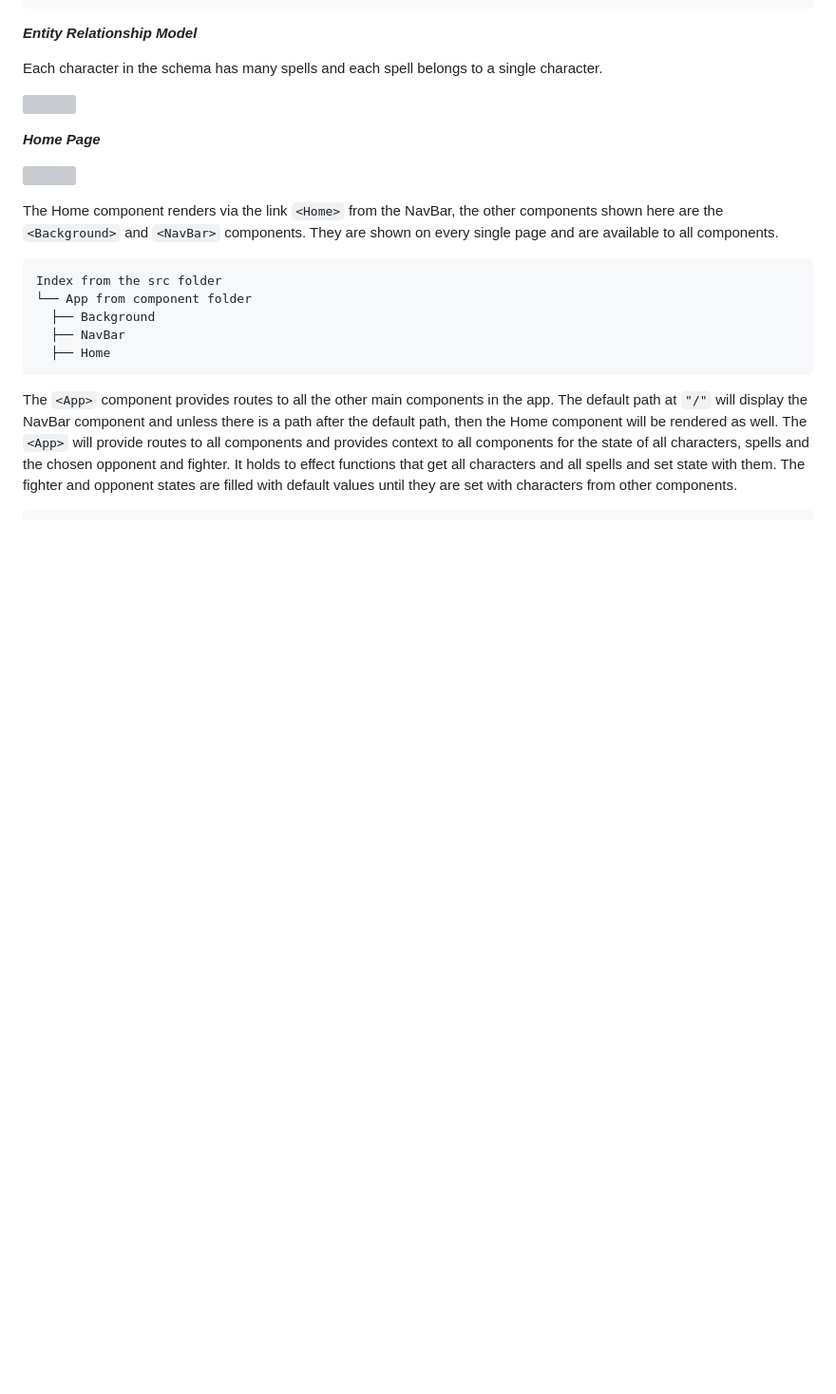
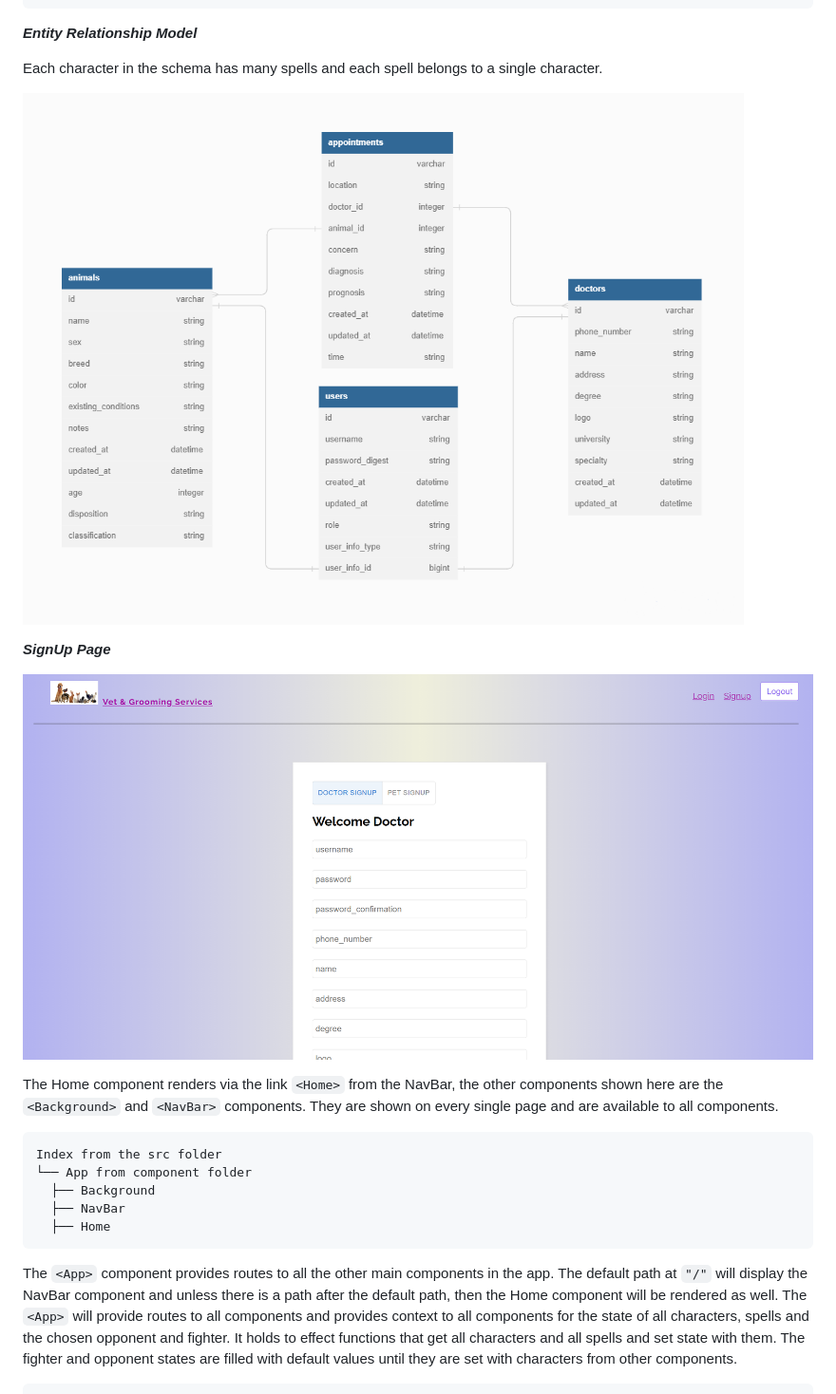
Before and after one commit to Bambam320/Your-Vet, a Markdown page: README.md, the part around the change printed below. Shown: that part at 95% size. Drawn GitHub-style; pictures changed too: images/ERM.png (added), images/Signup.png (added); blank space fills up the shorter version; grey boxes are pictures that could not be loaded.

Commit message:
readme at 50%

````diff
--- a/README.md
+++ b/README.md
@@ -95,11 +95,11 @@ Index from the src folder
 
 Each character in the schema has many spells and each spell belongs to a single character.
 
-![](images/Entity_Relationship_Model.png  "Entity Relationship Model")
+![](images/ERM.png  "Entity Relationship Model")
 
-***Home Page***
+***SignUp Page***
 
-![](images/Homepage.png  "Home Page Example")
+![](images/Signup.png  "Sign Up Page Example")
 
 The Home component renders via the link ```<Home>``` from the NavBar, the other components shown here are the ```<Background>``` and ```<NavBar>``` components. They are shown on every single page and are available to all components.
 ```
````
Also changed, not shown: other parts of README.md (+2 -2 lines).
